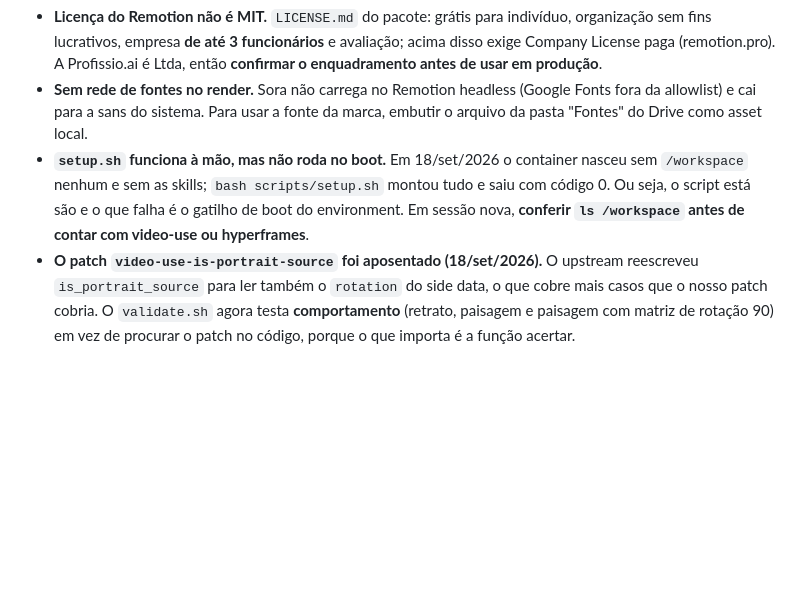
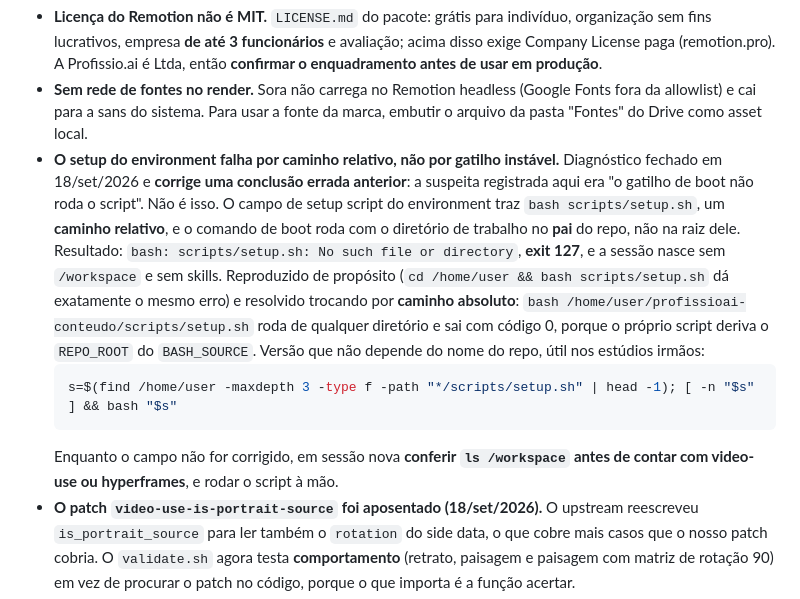
Before and after one commit to suportezv/profissioai-conteudo, a Markdown page: CLAUDE.md, the part around the change. GitHub-like rendering; blank space fills up the shorter version.

````diff
--- a/CLAUDE.md
+++ b/CLAUDE.md
@@ -214,7 +214,11 @@ O bloqueio de `raw.githubusercontent.com` **não** afeta o truque de mídia púb
 - **Remotion e HyperFrames resolvem o mesmo problema.** O HyperFrames se declara "default output framework" e só oferece caminho de mão única `remotion-to-hyperframes` (portar Remotion para HF); não existe o inverso. Manter os dois é escolha deliberada do estúdio, não redundância acidental: HyperFrames para o fluxo com skills (brief, storyboard, registry de blocos, render em nuvem), Remotion para composição React feita à mão. Ao começar peça nova, escolher um e dizer qual.
 - **Licença do Remotion não é MIT.** `LICENSE.md` do pacote: grátis para indivíduo, organização sem fins lucrativos, empresa **de até 3 funcionários** e avaliação; acima disso exige Company License paga (remotion.pro). A Profissio.ai é Ltda, então **confirmar o enquadramento antes de usar em produção**.
 - **Sem rede de fontes no render.** Sora não carrega no Remotion headless (Google Fonts fora da allowlist) e cai para a sans do sistema. Para usar a fonte da marca, embutir o arquivo da pasta "Fontes" do Drive como asset local.
-- **`setup.sh` funciona à mão, mas não roda no boot.** Em 18/set/2026 o container nasceu sem `/workspace` nenhum e sem as skills; `bash scripts/setup.sh` montou tudo e saiu com código 0. Ou seja, o script está são e o que falha é o gatilho de boot do environment. Em sessão nova, **conferir `ls /workspace` antes de contar com video-use ou hyperframes**.
+- **O setup do environment falha por caminho relativo, não por gatilho instável.** Diagnóstico fechado em 18/set/2026 e **corrige uma conclusão errada anterior**: a suspeita registrada aqui era "o gatilho de boot não roda o script". Não é isso. O campo de setup script do environment traz `bash scripts/setup.sh`, um **caminho relativo**, e o comando de boot roda com o diretório de trabalho no **pai** do repo, não na raiz dele. Resultado: `bash: scripts/setup.sh: No such file or directory`, **exit 127**, e a sessão nasce sem `/workspace` e sem skills. Reproduzido de propósito (`cd /home/user && bash scripts/setup.sh` dá exatamente o mesmo erro) e resolvido trocando por **caminho absoluto**: `bash /home/user/profissioai-conteudo/scripts/setup.sh` roda de qualquer diretório e sai com código 0, porque o próprio script deriva o `REPO_ROOT` do `BASH_SOURCE`. Versão que não depende do nome do repo, útil nos estúdios irmãos:
+  ```bash
+  s=$(find /home/user -maxdepth 3 -type f -path "*/scripts/setup.sh" | head -1); [ -n "$s" ] && bash "$s"
+  ```
+  Enquanto o campo não for corrigido, em sessão nova **conferir `ls /workspace` antes de contar com video-use ou hyperframes**, e rodar o script à mão.
 - **O patch `video-use-is-portrait-source` foi aposentado (18/set/2026).** O upstream reescreveu `is_portrait_source` para ler também o `rotation` do side data, o que cobre mais casos que o nosso patch cobria. O `validate.sh` agora testa **comportamento** (retrato, paisagem e paisagem com matriz de rotação 90) em vez de procurar o patch no código, porque o que importa é a função acertar.
 - Legendas SEMPRE por último no filter chain; overlays via PIL em PNG sequence + qtrle (ou PNG estático com fade de alpha).
 - Zoom animado com `zoompan`, não `crop` (crop não aceita `t` em w/h).
````
Also changed, not shown: PORTAR.md (+9 -1 lines).
